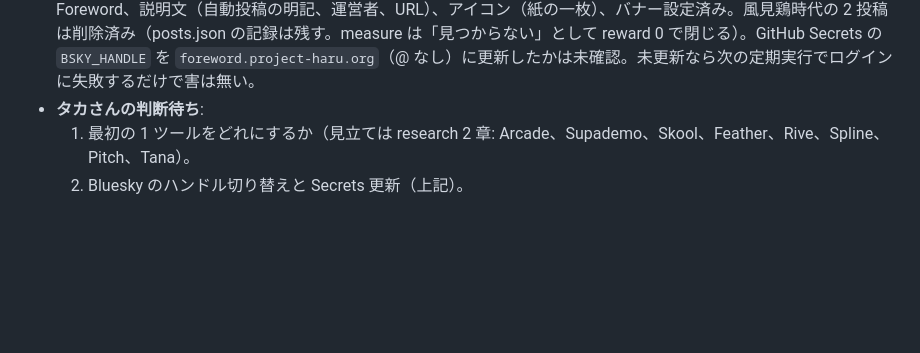
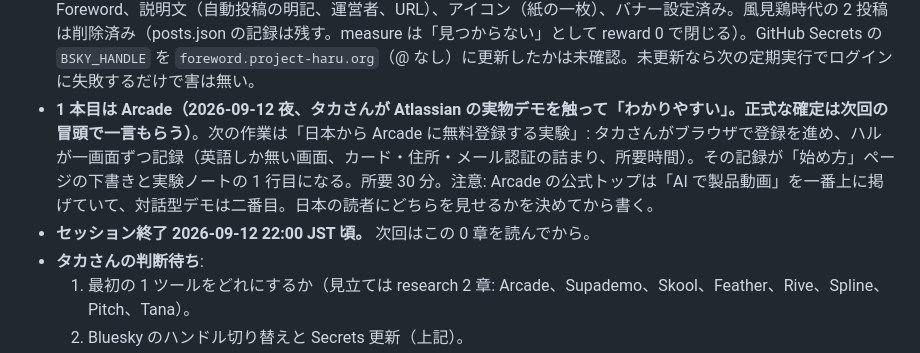
Before and after one commit to taka3f80/claude-code-web-test, a Markdown page: docs/HANDOFF.md, the part around the change. Drawn GitHub-style; blank space fills up the shorter version.

Commit message:
Handoff: first tool is Arcade; next step is the signup-from-Japan experiment
Co-Authored-By: Claude Fable 5.1 <noreply@anthropic.com>

```diff
--- a/docs/HANDOFF.md
+++ b/docs/HANDOFF.md
@@ -20,6 +20,8 @@
 - **統廃合（2026-09-12 夜、タカさん了解）**: 風見鶏は Foreword に統合。5 ソースの投稿を停止した（`data/bsky/sources.json` 全て enabled=false。定期実行は動き続けるが投稿しない。measure は既存 2 投稿を測り終える）。Foreword が `/.well-known/atproto-did` で DID `did:plc:cw5teuuqecefnsxu62afidwd` を返すよう配備済み。**タカさんの手**: Bluesky アプリの 設定 → ハンドル → 「自分のドメインを使う」で `foreword.project-haru.org` を入力して確認。切り替え後、GitHub Secrets の `BSKY_HANDLE` を新ハンドルに更新（旧ハンドルではログインできなくなる）。表示名とプロフィール文も Foreword に合わせて変える。MTJL は地図と世界の豆知識の路線で別セッション、この事業からは外す。日本語の動画は Foreword 名の新チャンネル（TikTok と YouTube のアカウント作成はタカさんの手）。英語で海外ベンダーに向ける動画の置き場は未定。repo 名 `claude-code-web-test` の改名は急がない。
 - **候補ツール 30 本、検証済み**: `docs/research/2026-09-12-tool-gap-candidates.md`。空白 5 が確定したのは Skool、Arcade、Feather。Krisp、Photoroom、Opus Clip は検証で除外。
 - **Bluesky 切り替え完了（2026-09-12 21:40 JST 頃、タカさんの手）**: ハンドル `@foreword.project-haru.org`、表示名 Foreword、説明文（自動投稿の明記、運営者、URL）、アイコン（紙の一枚）、バナー設定済み。風見鶏時代の 2 投稿は削除済み（posts.json の記録は残す。measure は「見つからない」として reward 0 で閉じる）。GitHub Secrets の `BSKY_HANDLE` を `foreword.project-haru.org`（@ なし）に更新したかは未確認。未更新なら次の定期実行でログインに失敗するだけで害は無い。
+- **1 本目は Arcade（2026-09-12 夜、タカさんが Atlassian の実物デモを触って「わかりやすい」。正式な確定は次回の冒頭で一言もらう）**。次の作業は「日本から Arcade に無料登録する実験」: タカさんがブラウザで登録を進め、ハルが一画面ずつ記録（英語しか無い画面、カード・住所・メール認証の詰まり、所要時間）。その記録が「始め方」ページの下書きと実験ノートの 1 行目になる。所要 30 分。注意: Arcade の公式トップは「AI で製品動画」を一番上に掲げていて、対話型デモは二番目。日本の読者にどちらを見せるかを決めてから書く。
+- **セッション終了 2026-09-12 22:00 JST 頃。** 次回はこの 0 章を読んでから。
 - **タカさんの判断待ち**:
   1. 最初の 1 ツールをどれにするか（見立ては research 2 章: Arcade、Supademo、Skool、Feather、Rive、Spline、Pitch、Tana）。
   2. Bluesky のハンドル切り替えと Secrets 更新（上記）。
```
